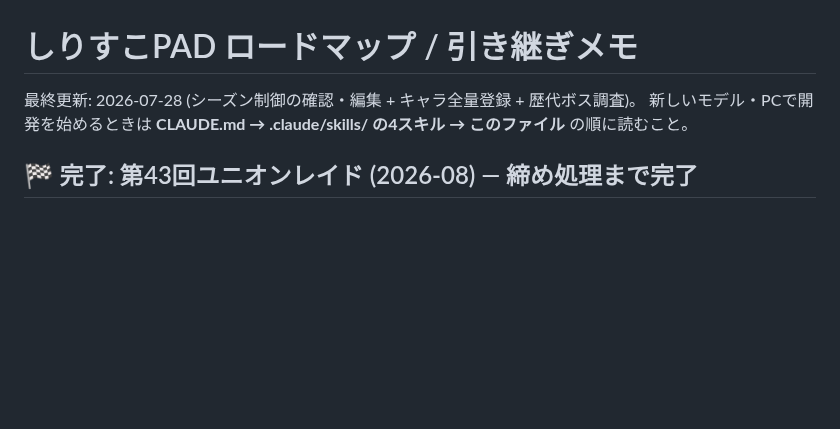
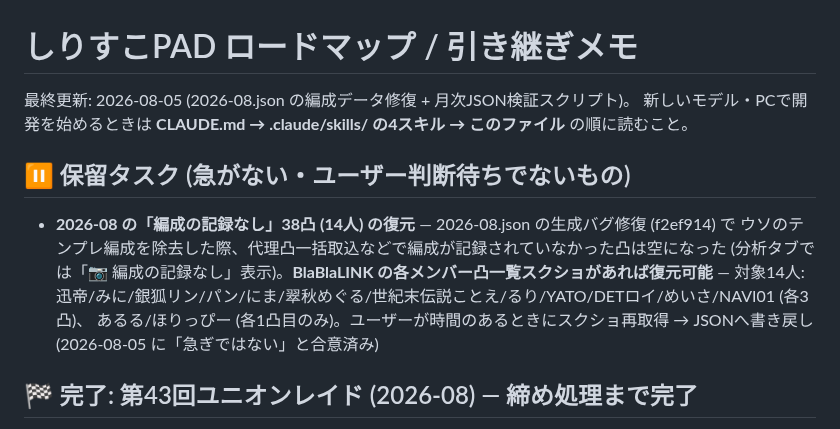
Before and after one commit to Furu1018/shirisu-pad, a Markdown page: ROADMAP.md, the part around the change. GitHub-like rendering; blank space fills up the shorter version.

Commit message:
ROADMAP: 編成記録なし38凸の復元を保留タスクとして記録 (BlaBlaLINKスクショ再取得で対応可・急がない)
Co-Authored-By: Claude Fable 5 <noreply@anthropic.com>

```diff
--- a/ROADMAP.md
+++ b/ROADMAP.md
@@ -1,7 +1,16 @@
 # しりすこPAD ロードマップ / 引き継ぎメモ
 
-最終更新: 2026-07-28 (シーズン制御の確認・編集 + キャラ全量登録 + 歴代ボス調査)。
+最終更新: 2026-08-05 (2026-08.json の編成データ修復 + 月次JSON検証スクリプト)。
 新しいモデル・PCで開発を始めるときは **CLAUDE.md → .claude/skills/ の4スキル → このファイル** の順に読むこと。
+
+## ⏸ 保留タスク (急がない・ユーザー判断待ちでないもの)
+
+- **2026-08 の「編成の記録なし」38凸 (14人) の復元** — 2026-08.json の生成バグ修復 (f2ef914) で
+  ウソのテンプレ編成を除去した際、代理凸一括取込などで編成が記録されていなかった凸は空になった
+  (分析タブでは「📷 編成の記録なし」表示)。**BlaBlaLINK の各メンバー凸一覧スクショがあれば復元可能** —
+  対象14人: 迅帝/みに/銀狐リン/パン/にま/翠秋めぐる/世紀末伝説ことえ/るり/YATO/DETロイ/めいさ/NAVI01 (各3凸)、
+  あるる/ほりっぴー (各1凸目のみ)。ユーザーが時間のあるときにスクショ再取得 → JSONへ書き戻し
+  (2026-08-05 に「急ぎではない」と合意済み)
 
 ## 🏁 完了: 第43回ユニオンレイド (2026-08) — 締め処理まで完了
 
```
